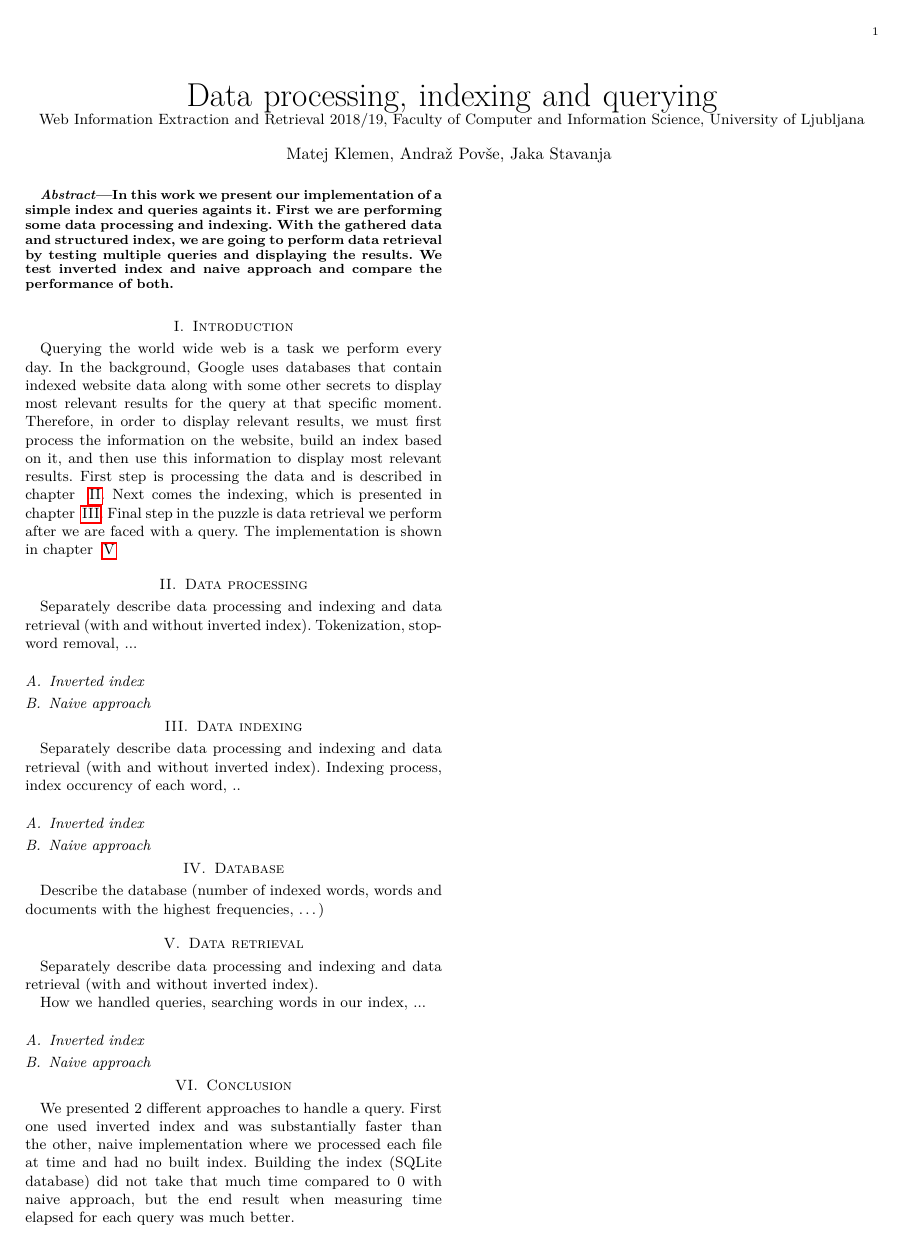
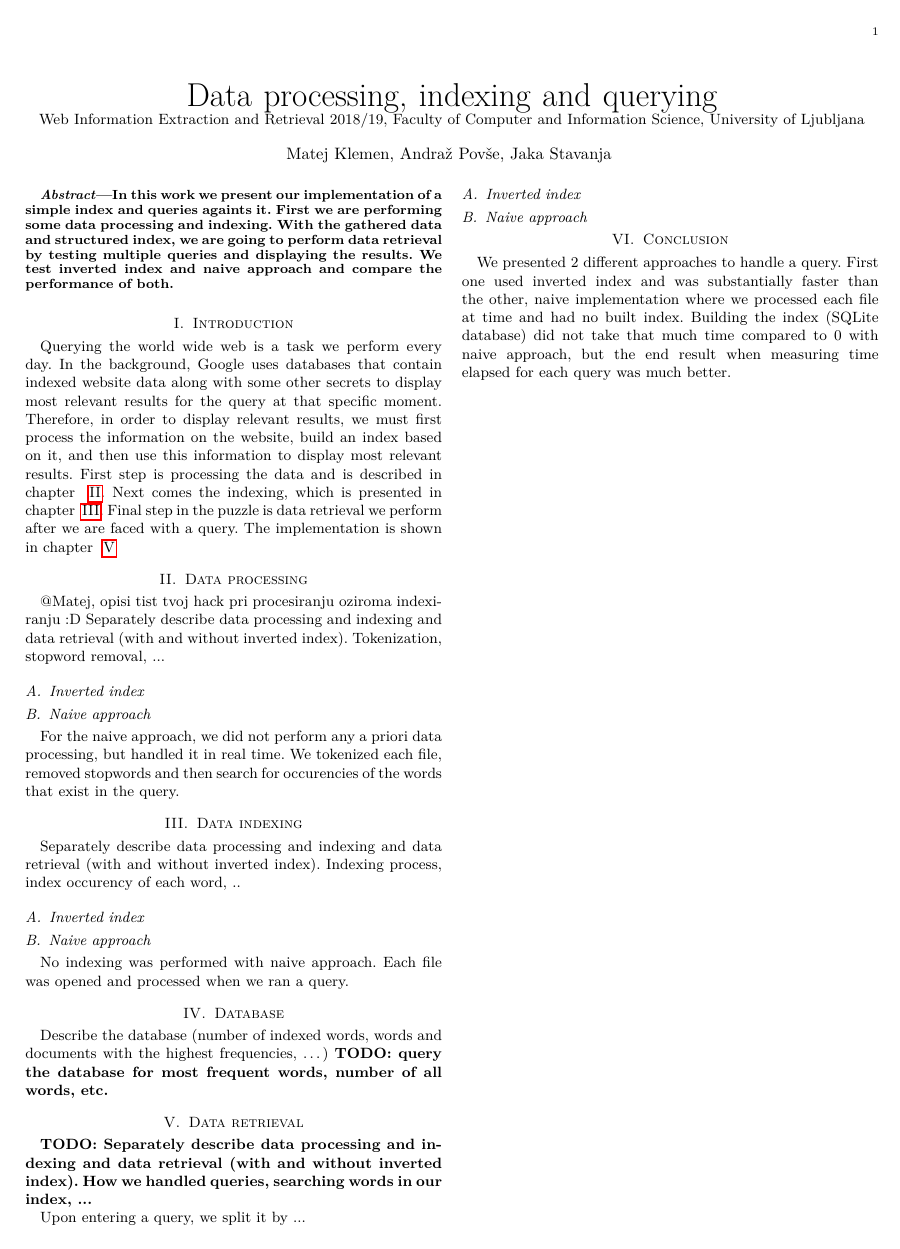
Before and after one commit to matejklemen/pa3, a LaTeX paper (report/wier%20-%20hw3/main.tex): the whole page. Compiled offline with pdfLaTeX.

Commit message:
Updated report

```diff
--- a/report/wier%20-%20hw3/main.tex
+++ b/report/wier%20-%20hw3/main.tex
@@ -68,13 +68,15 @@
 Final step in the puzzle is data retrieval we perform after we are faced with a query. The implementation is shown in chapter ~\ref{section:data_retrieval}
 
 \section{Data processing}
+@Matej, opisi tist tvoj hack pri procesiranju oziroma indexiranju :D
 \label{section:data_processing}
 Separately describe data processing and indexing and data retrieval (with and without inverted index).
 Tokenization, stopword removal, ...
 \subsection{Inverted index}
 
 \subsection{Naive approach}
-
+For the naive approach, we did not perform any a priori data processing, but handled it in real time.
+We tokenized each file, removed stopwords and then search for occurencies of the words that exist in the query.
 
 \section{Data indexing}
 \label{section:data_indexing}
@@ -84,16 +86,19 @@
 \subsection{Inverted index}
 
 \subsection{Naive approach}
+No indexing was performed with naive approach.
+Each file was opened and processed when we ran a query.
 
 \section{Database}
 Describe the database (number of indexed words, words and documents with the highest frequencies, …)
+\textbf{TODO: query the database for most frequent words, number of all words, etc.}
 
 \section{Data retrieval}
 \label{section:data_retrieval}
+\textbf{TODO: Separately describe data processing and indexing and data retrieval (with and without inverted index).
+How we handled queries, searching words in our index, ...}
 
-Separately describe data processing and indexing and data retrieval (with and without inverted index).
-
-How we handled queries, searching words in our index, ...
+Upon entering a query, we split it by ...
 \subsection{Inverted index}
 
 \subsection{Naive approach}
```
Also changed, not shown: report/wier___hw3.pdf.
